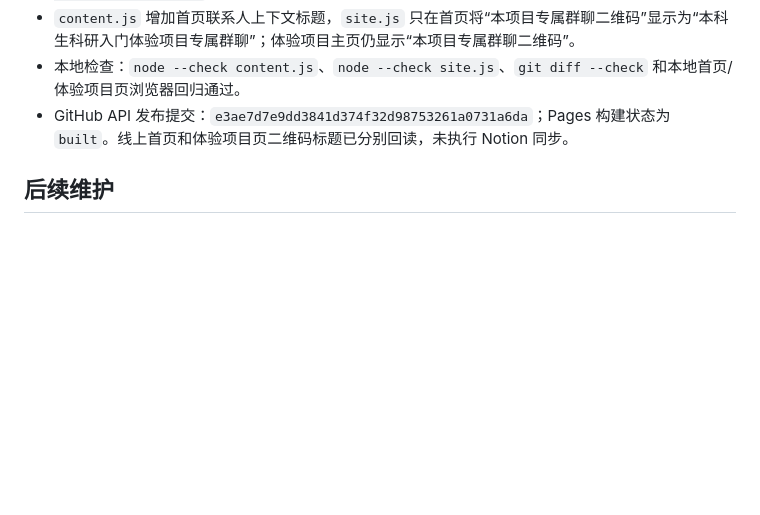
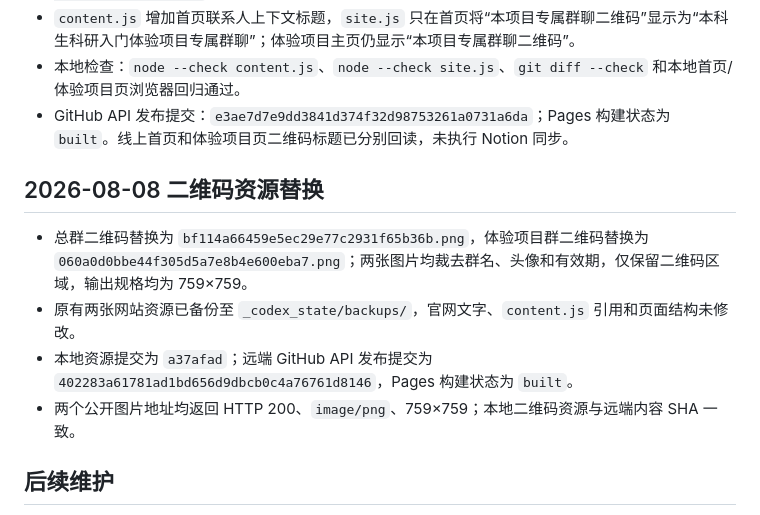
Before and after one commit to LHY1007/KYDW_TRY, a Markdown page: _codex_state/current_task_state.md, the part around the change. Rendered like a GitHub page; blank space fills up the shorter version.

Commit message:
记录二维码替换状态

```diff
--- a/_codex_state/current_task_state.md
+++ b/_codex_state/current_task_state.md
@@ -91,6 +91,13 @@
 - 本地检查：`node --check content.js`、`node --check site.js`、`git diff --check` 和本地首页/体验项目页浏览器回归通过。
 - GitHub API 发布提交：`e3ae7d7e9dd3841d374f32d98753261a0731a6da`；Pages 构建状态为 `built`。线上首页和体验项目页二维码标题已分别回读，未执行 Notion 同步。
 
+## 2026-08-08 二维码资源替换
+
+- 总群二维码替换为 `bf114a66459e5ec29e77c2931f65b36b.png`，体验项目群二维码替换为 `060a0d0bbe44f305d5a7e8b4e600eba7.png`；两张图片均裁去群名、头像和有效期，仅保留二维码区域，输出规格均为 759×759。
+- 原有两张网站资源已备份至 `_codex_state/backups/`，官网文字、`content.js` 引用和页面结构未修改。
+- 本地资源提交为 `a37afad`；远端 GitHub API 发布提交为 `402283a61781ad1bd656d9dbcb0c4a76761d8146`，Pages 构建状态为 `built`。
+- 两个公开图片地址均返回 HTTP 200、`image/png`、759×759；本地二维码资源与远端内容 SHA 一致。
+
 ## 后续维护
 
 1. 后续更新项目 00—02 HTML 时，重新生成带公开资源路径的 Notion 嵌入副本，并同时替换项目主页面与教学文档库副本。
```
